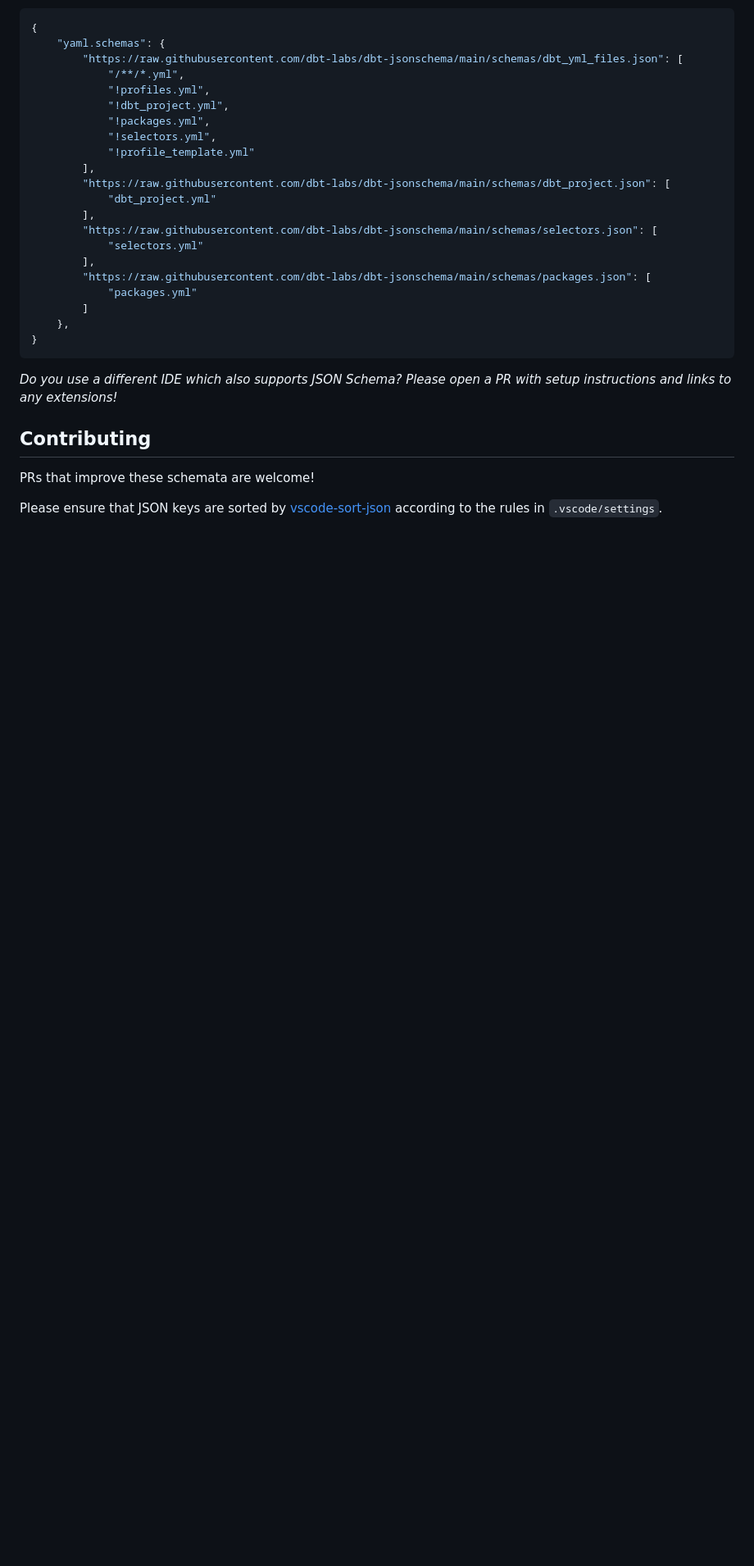
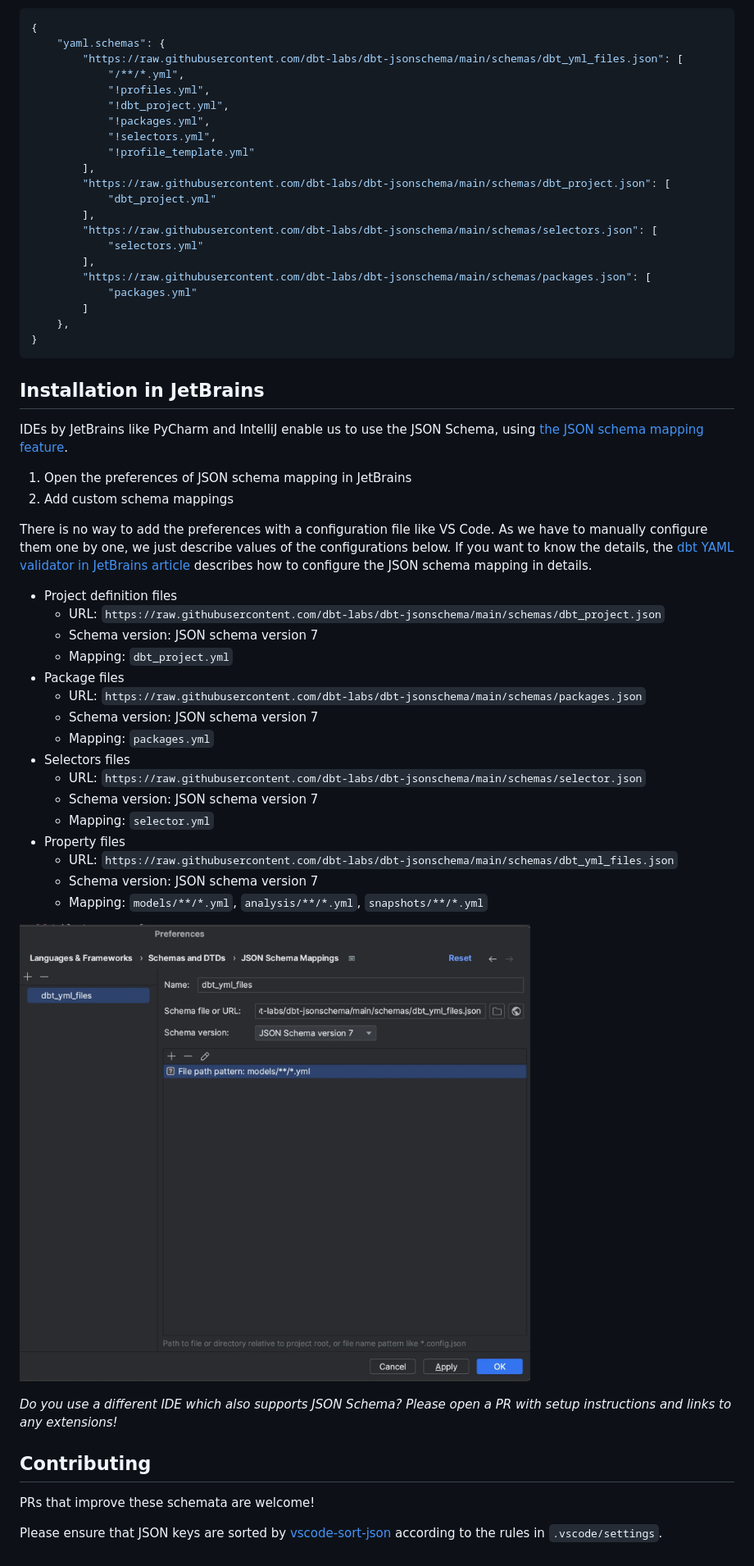
Before and after one commit to dbt-labs/dbt-jsonschema, a Markdown page: README.md, the part around the change. Shown at 82% size. GitHub-like rendering; pictures changed too: jetbrains-config.png (added); blank space fills up the shorter version.

Commit message:
Add how to install in JetBrains (#56)
* Add how to install in JetBrains

Signed-off-by: Yu ISHIKAWA <yuu.ishikawa+github@gmail.com>

* Add example screenshot and small text tweaks

* forgot a slash

---------

Signed-off-by: Yu ISHIKAWA <yuu.ishikawa+github@gmail.com>
Co-authored-by: Joel Labes <joel.labes@dbtlabs.com>

````diff
--- a/README.md
+++ b/README.md
@@ -77,6 +77,36 @@ This repository contains schemata for:
 }
 ```
 
+## Installation in JetBrains
+
+IDEs by JetBrains like PyCharm and IntelliJ enable us to use the JSON Schema, using [the JSON schema mapping feature](https://www.jetbrains.com/help/idea/json.html#ws_json_schema_add_custom).
+
+1. Open the preferences of JSON schema mapping in JetBrains
+2. Add custom schema mappings
+
+There is no way to add the preferences with a configuration file like VS Code.
+As we have to manually configure them one by one, we just describe values of the configurations below.
+If you want to know the details, the [dbt YAML validator in JetBrains article](https://yu-ishikawa.medium.com/dbt-yaml-validator-in-jetbrains-b5ef25e9253e) describes how to configure the JSON schema mapping in details.
+
+- Project definition files
+    - URL: `https://raw.githubusercontent.com/dbt-labs/dbt-jsonschema/main/schemas/dbt_project.json`
+    - Schema version: JSON schema version 7
+    - Mapping: `dbt_project.yml`
+- Package files
+    - URL: `https://raw.githubusercontent.com/dbt-labs/dbt-jsonschema/main/schemas/packages.json`
+    - Schema version: JSON schema version 7
+    - Mapping: `packages.yml`
+- Selectors files
+    - URL: `https://raw.githubusercontent.com/dbt-labs/dbt-jsonschema/main/schemas/selector.json`
+    - Schema version: JSON schema version 7
+    - Mapping: `selector.yml`
+- Property files
+    - URL: `https://raw.githubusercontent.com/dbt-labs/dbt-jsonschema/main/schemas/dbt_yml_files.json`
+    - Schema version: JSON schema version 7
+    - Mapping: `models/**/*.yml`, `analysis/**/*.yml`, `snapshots/**/*.yml`
+
+![A screenshot of a JetBrains Preferences panel showing the correct mapping of the dbt_yml_files JSON Schema](/jetbrains-config.png)
+
 _Do you use a different IDE which also supports JSON Schema? Please open a PR with setup instructions and links to any extensions!_
 
 ## Contributing
````
